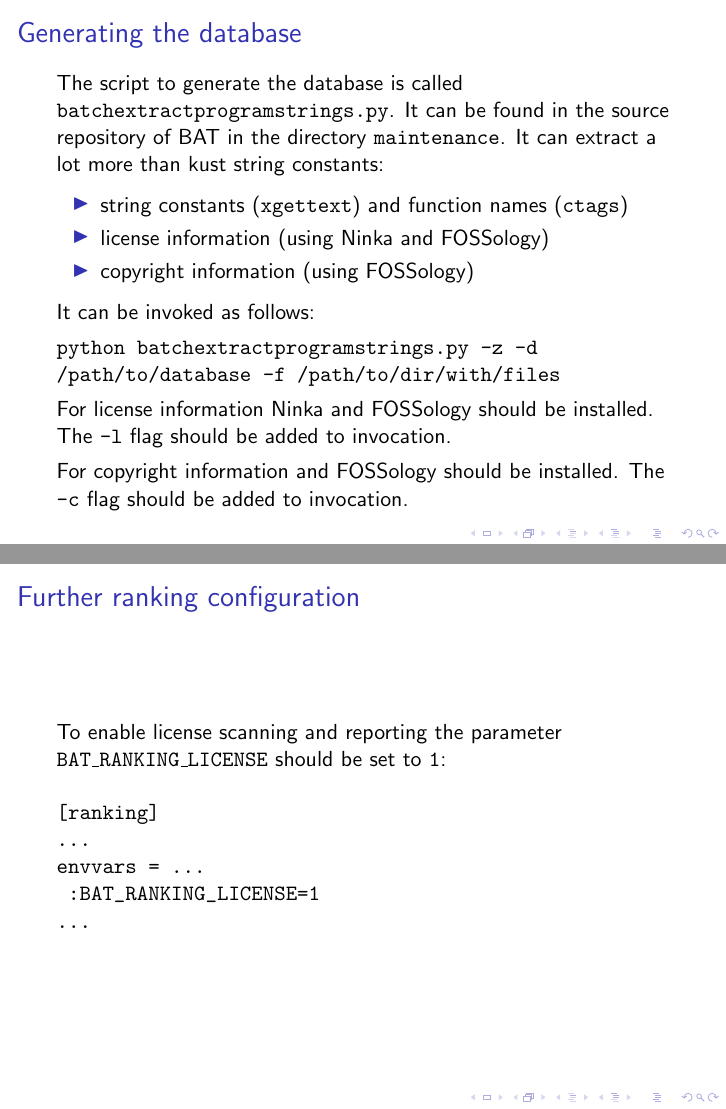
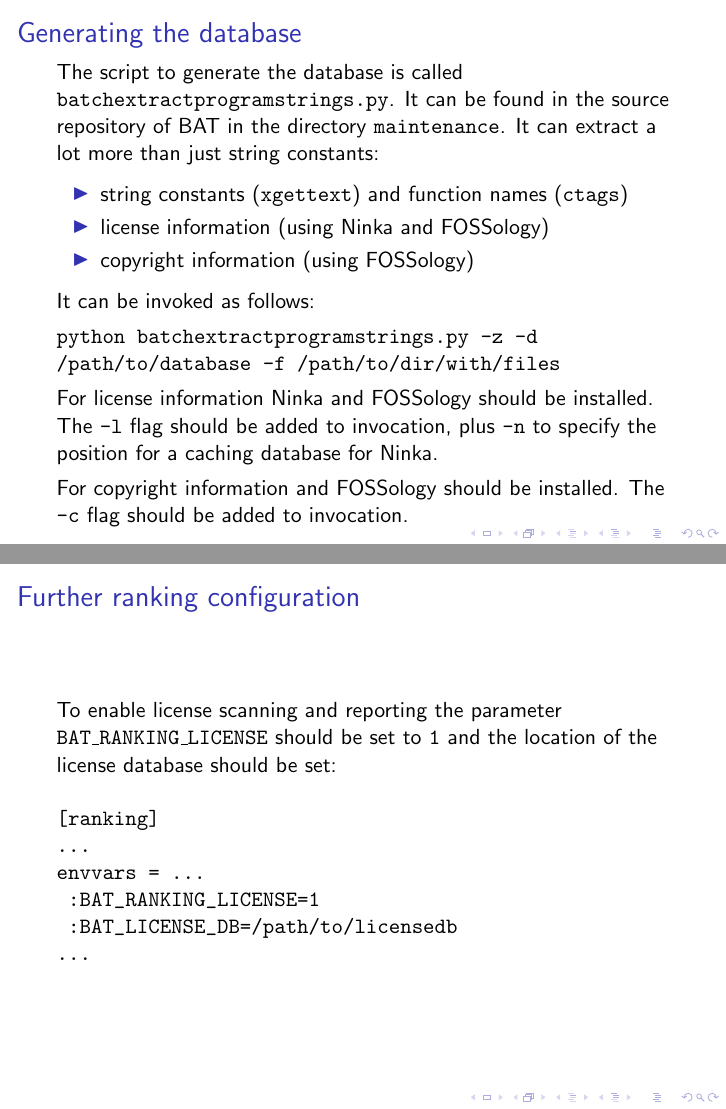
Before and after one commit to armijnhemel/binaryanalysis, LaTeX slides (doc/testsuite/bat-training6.tex): pages 5 and 10 of 11, joined at a grey line. Compiled offline with pdfLaTeX.

Commit message:
update to BAT 13

```diff
--- a/doc/testsuite/bat-training6.tex
+++ b/doc/testsuite/bat-training6.tex
@@ -45,7 +45,7 @@ The parameter \texttt{-o} allows you to set an origin of where the source was do
 
 \frame{
 \frametitle{Generating the database}
-The script to generate the database is called \texttt{batchextractprogramstrings.py}. It can be found in the source repository of BAT in the directory \texttt{maintenance}. It can extract a lot more than kust string constants:
+The script to generate the database is called \texttt{batchextractprogramstrings.py}. It can be found in the source repository of BAT in the directory \texttt{maintenance}. It can extract a lot more than just string constants:
 
 \begin{itemize}
 \item string constants (\texttt{xgettext}) and function names (\texttt{ctags})
@@ -57,7 +57,7 @@ It can be invoked as follows:
 
 \texttt{python batchextractprogramstrings.py -z -d /path/to/database -f /path/to/dir/with/files}
 
-For license information Ninka and FOSSology should be installed. The \texttt{-l} flag should be added to invocation.
+For license information Ninka and FOSSology should be installed. The \texttt{-l} flag should be added to invocation, plus \texttt{-n} to specify the position for a caching database for Ninka.
 
 For copyright information and FOSSology should be installed. The \texttt{-c} flag should be added to invocation.
 }
@@ -129,13 +129,14 @@ If caches are fully generated \texttt{BAT\_RANKING\_FULLCACHE} should be set to
 
 \begin{frame}[fragile]
 \frametitle{Further ranking configuration}
-To enable license scanning and reporting the parameter \texttt{BAT\_RANKING\_LICENSE} should be set to \texttt{1}:
+To enable license scanning and reporting the parameter \texttt{BAT\_RANKING\_LICENSE} should be set to \texttt{1} and the location of the license database should be set:
 
 \begin{verbatim}
 [ranking]
 ...
 envvars = ...
  :BAT_RANKING_LICENSE=1
+ :BAT_LICENSE_DB=/path/to/licensedb
 ...
 \end{verbatim}
 \end{frame}
```
Also changed, not shown: doc/testsuite/bat-training6.tex (2 more changed lines).
